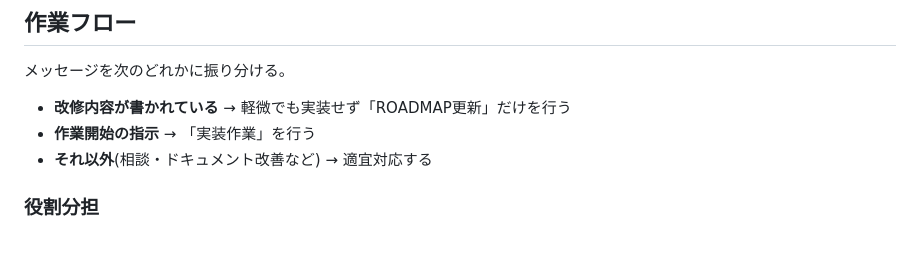
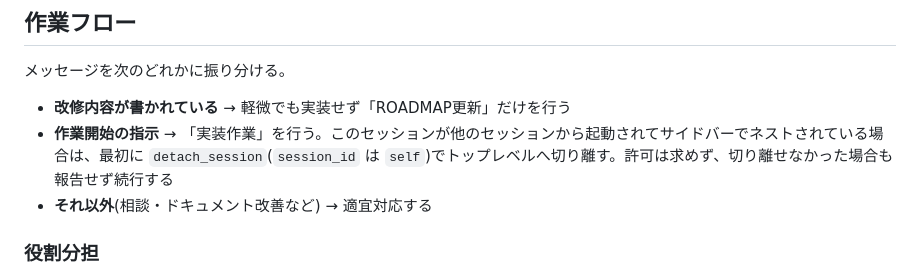
Before and after one commit to ZerOx4C/kondate-supporter, a Markdown page: CLAUDE.md, the part around the change. Rendered like a GitHub page; blank space fills up the shorter version.

Commit message:
次のタスクのセッションをネストさせず独立して扱うため、作業開始時にネストされていれば許可なしで自身をdetach_sessionする指示をCLAUDE.mdに追加した。
Co-Authored-By: Claude Sonnet 5.5 <noreply@anthropic.com>

```diff
--- a/CLAUDE.md
+++ b/CLAUDE.md
@@ -20,7 +20,7 @@
 メッセージを次のどれかに振り分ける。
 
 - **改修内容が書かれている** → 軽微でも実装せず「ROADMAP更新」だけを行う
-- **作業開始の指示** → 「実装作業」を行う
+- **作業開始の指示** → 「実装作業」を行う。このセッションが他のセッションから起動されてサイドバーでネストされている場合は、最初に `detach_session`(`session_id` は `self`)でトップレベルへ切り離す。許可は求めず、切り離せなかった場合も報告せず続行する
 - **それ以外**(相談・ドキュメント改善など) → 適宜対応する
 
 ### 役割分担
```
